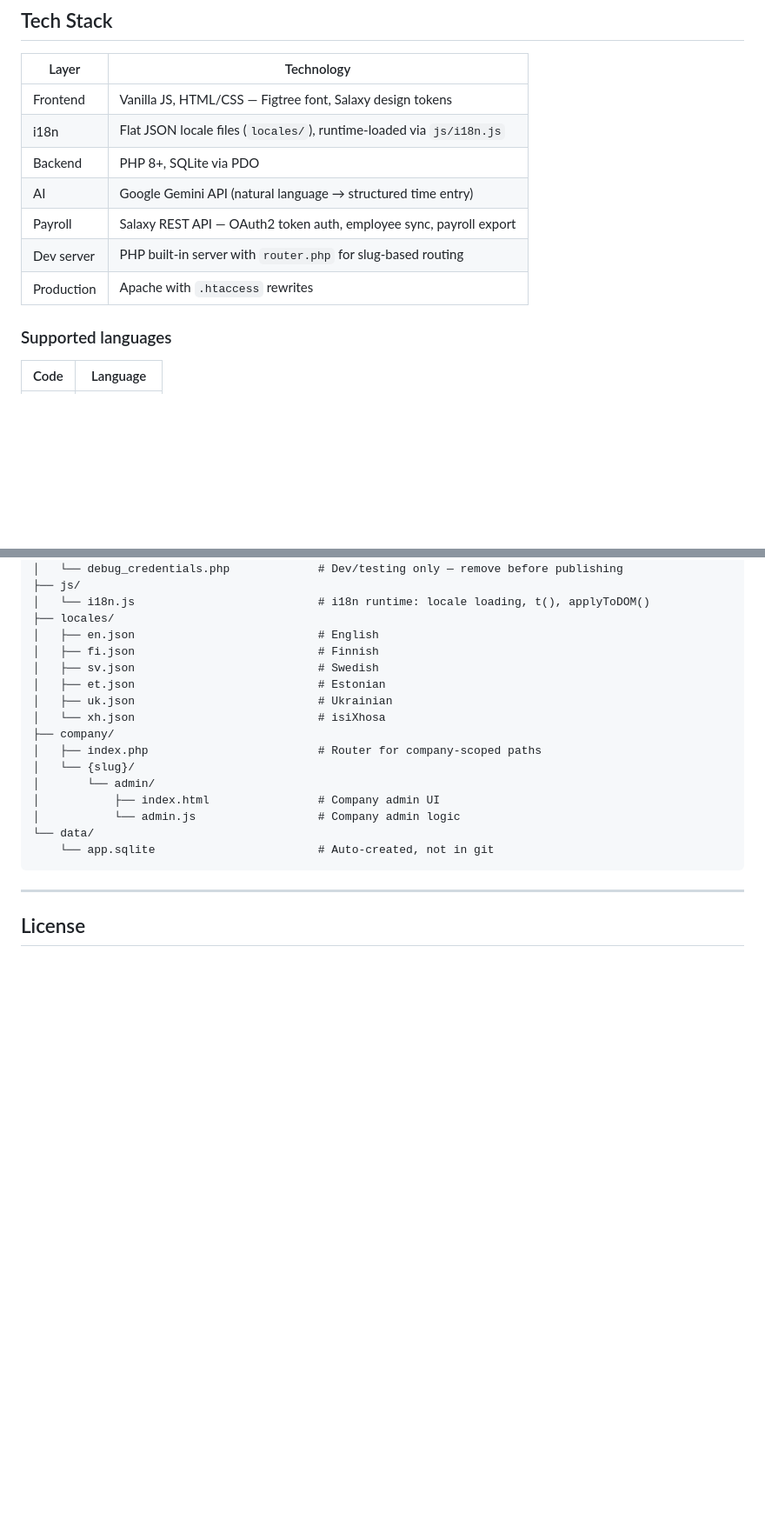
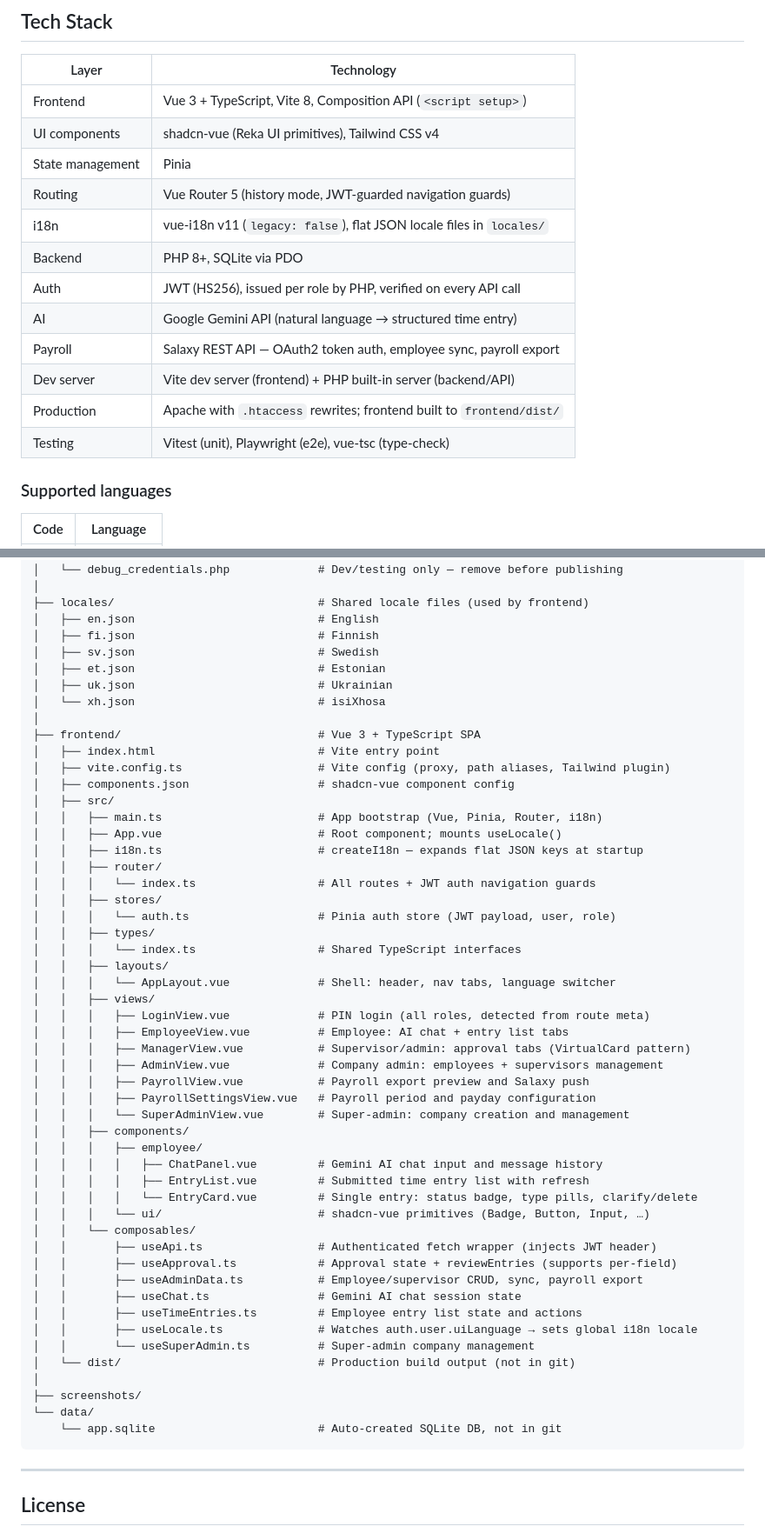
Before and after one commit to jisosavi/TimeTrackingApp, a Markdown page: README.md, 2 parts joined by grey strips. Shown at 87% size. Rendered like a GitHub page; blank space fills up the shorter version.

````diff
--- a/README.md
+++ b/README.md
@@ -122,13 +130,18 @@ Nothing else is needed for onboarding, no configuration or installing anything!
 
 | Layer | Technology |
 |---|---|
-| Frontend | Vanilla JS, HTML/CSS — Figtree font, Salaxy design tokens |
-| i18n | Flat JSON locale files (`locales/`), runtime-loaded via `js/i18n.js` |
+| Frontend | Vue 3 + TypeScript, Vite 8, Composition API (`<script setup>`) |
+| UI components | shadcn-vue (Reka UI primitives), Tailwind CSS v4 |
+| State management | Pinia |
+| Routing | Vue Router 5 (history mode, JWT-guarded navigation guards) |
+| i18n | vue-i18n v11 (`legacy: false`), flat JSON locale files in `locales/` |
 | Backend | PHP 8+, SQLite via PDO |
+| Auth | JWT (HS256), issued per role by PHP, verified on every API call |
 | AI | Google Gemini API (natural language → structured time entry) |
 | Payroll | Salaxy REST API — OAuth2 token auth, employee sync, payroll export |
-| Dev server | PHP built-in server with `router.php` for slug-based routing |
-| Production | Apache with `.htaccess` rewrites |
+| Dev server | Vite dev server (frontend) + PHP built-in server (backend/API) |
+| Production | Apache with `.htaccess` rewrites; frontend built to `frontend/dist/` |
+| Testing | Vitest (unit), Playwright (e2e), vue-tsc (type-check) |
 
 ### Supported languages
 
@@ -251,22 +303,57 @@ A default super-admin and test company are bootstrapped on first run. Login cred
 │   ├── logout.php
 │   └── debug_credentials.php             # Dev/testing only — remove before publishing
-├── js/
-│   └── i18n.js                           # i18n runtime: locale loading, t(), applyToDOM()
-├── locales/
+│
+├── locales/                              # Shared locale files (used by frontend)
 │   ├── en.json                           # English
 │   ├── fi.json                           # Finnish
 │   ├── sv.json                           # Swedish
 │   ├── et.json                           # Estonian
 │   ├── uk.json                           # Ukrainian
 │   └── xh.json                           # isiXhosa
-├── company/
-│   ├── index.php                         # Router for company-scoped paths
-│   └── {slug}/
-│       └── admin/
-│           ├── index.html                # Company admin UI
-│           └── admin.js                  # Company admin logic
+│
+├── frontend/                             # Vue 3 + TypeScript SPA
+│   ├── index.html                        # Vite entry point
+│   ├── vite.config.ts                    # Vite config (proxy, path aliases, Tailwind plugin)
+│   ├── components.json                   # shadcn-vue component config
+│   ├── src/
+│   │   ├── main.ts                       # App bootstrap (Vue, Pinia, Router, i18n)
+│   │   ├── App.vue                       # Root component; mounts useLocale()
+│   │   ├── i18n.ts                       # createI18n — expands flat JSON keys at startup
+│   │   ├── router/
+│   │   │   └── index.ts                  # All routes + JWT auth navigation guards
+│   │   ├── stores/
+│   │   │   └── auth.ts                   # Pinia auth store (JWT payload, user, role)
+│   │   ├── types/
+│   │   │   └── index.ts                  # Shared TypeScript interfaces
+│   │   ├── layouts/
+│   │   │   └── AppLayout.vue             # Shell: header, nav tabs, language switcher
+│   │   ├── views/
+│   │   │   ├── LoginView.vue             # PIN login (all roles, detected from route meta)
+│   │   │   ├── EmployeeView.vue          # Employee: AI chat + entry list tabs
+│   │   │   ├── ManagerView.vue           # Supervisor/admin: approval tabs (VirtualCard pattern)
+│   │   │   ├── AdminView.vue             # Company admin: employees + supervisors management
+│   │   │   ├── PayrollView.vue           # Payroll export preview and Salaxy push
+│   │   │   ├── PayrollSettingsView.vue   # Payroll period and payday configuration
+│   │   │   └── SuperAdminView.vue        # Super-admin: company creation and management
+│   │   ├── components/
+│   │   │   ├── employee/
+│   │   │   │   ├── ChatPanel.vue         # Gemini AI chat input and message history
+│   │   │   │   ├── EntryList.vue         # Submitted time entry list with refresh
+│   │   │   │   └── EntryCard.vue         # Single entry: status badge, type pills, clarify/delete
+│   │   │   └── ui/                       # shadcn-vue primitives (Badge, Button, Input, …)
+│   │   └── composables/
+│   │       ├── useApi.ts                 # Authenticated fetch wrapper (injects JWT header)
+│   │       ├── useApproval.ts            # Approval state + reviewEntries (supports per-field)
+│   │       ├── useAdminData.ts           # Employee/supervisor CRUD, sync, payroll export
+│   │       ├── useChat.ts                # Gemini AI chat session state
+│   │       ├── useTimeEntries.ts         # Employee entry list state and actions
+│   │       ├── useLocale.ts              # Watches auth.user.uiLanguage → sets global i18n locale
+│   │       └── useSuperAdmin.ts          # Super-admin company management
+│   └── dist/                             # Production build output (not in git)
+│
+├── screenshots/
 └── data/
-    └── app.sqlite                        # Auto-created, not in git
+    └── app.sqlite                        # Auto-created SQLite DB, not in git
 ```
 
 ---
````
Also changed, not shown: other parts of README.md (+95 -48 lines).
